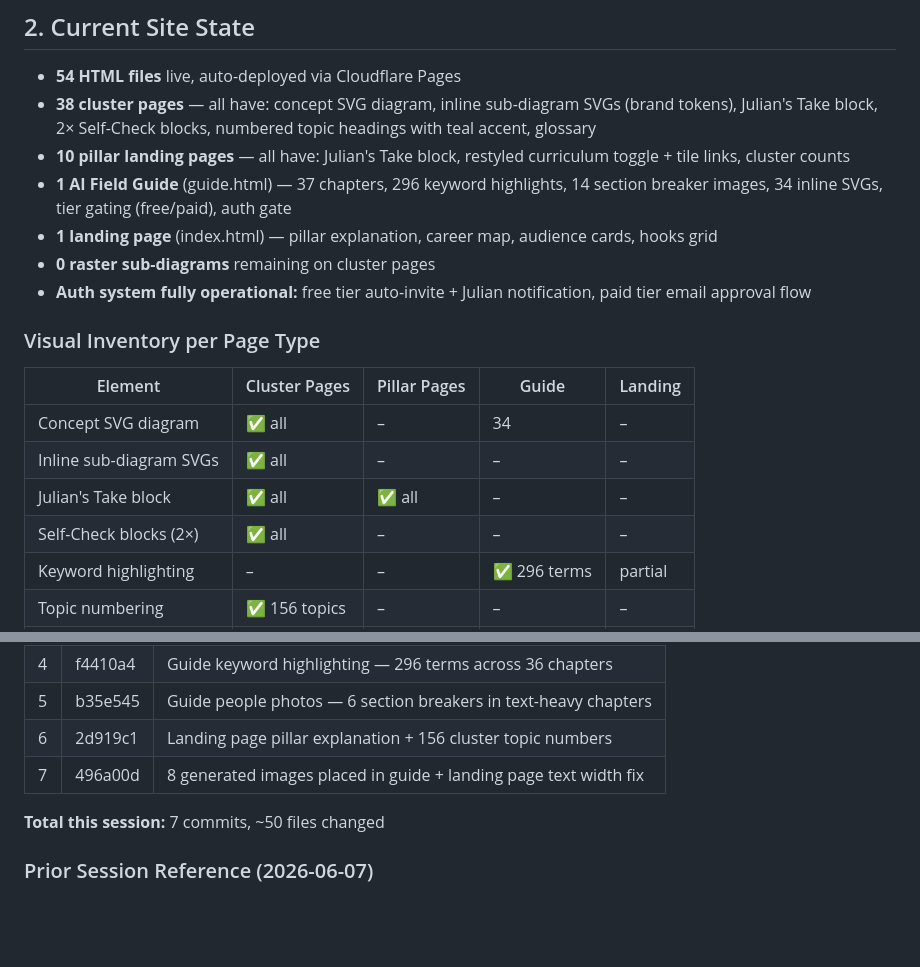
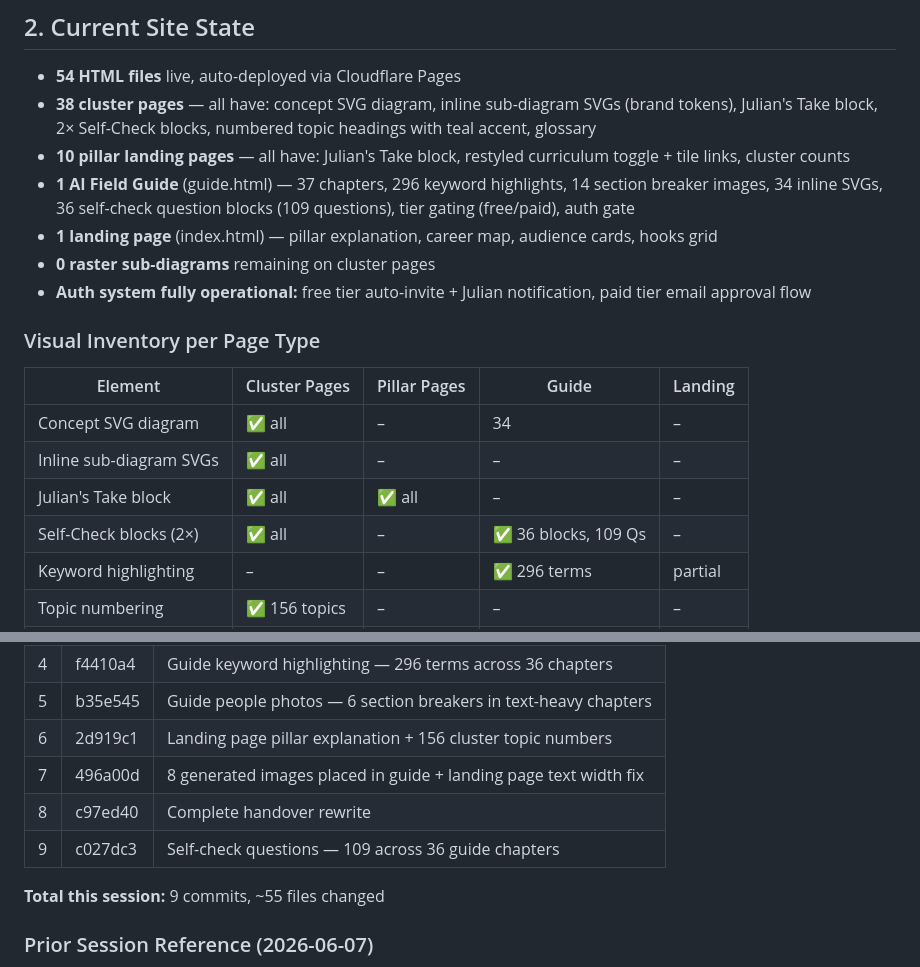
Before and after one commit to jkentarom-dot/GBSInsiderClub, a Markdown page: HANDOVER.md, 2 parts joined by grey strips. GitHub-like rendering; blank space fills up the shorter version.

Commit message:
Update handover with guide self-check questions

```diff
--- a/HANDOVER.md
+++ b/HANDOVER.md
@@ -41,7 +41,7 @@
 - **54 HTML files** live, auto-deployed via Cloudflare Pages
 - **38 cluster pages** — all have: concept SVG diagram, inline sub-diagram SVGs (brand tokens), Julian's Take block, 2× Self-Check blocks, numbered topic headings with teal accent, glossary
 - **10 pillar landing pages** — all have: Julian's Take block, restyled curriculum toggle + tile links, cluster counts
-- **1 AI Field Guide** (guide.html) — 37 chapters, 296 keyword highlights, 14 section breaker images, 34 inline SVGs, tier gating (free/paid), auth gate
+- **1 AI Field Guide** (guide.html) — 37 chapters, 296 keyword highlights, 14 section breaker images, 34 inline SVGs, 36 self-check question blocks (109 questions), tier gating (free/paid), auth gate
 - **1 landing page** (index.html) — pillar explanation, career map, audience cards, hooks grid
 - **0 raster sub-diagrams** remaining on cluster pages
 - **Auth system fully operational:** free tier auto-invite + Julian notification, paid tier email approval flow
@@ -53,7 +53,7 @@
 | Concept SVG diagram | ✅ all | – | 34 | – |
 | Inline sub-diagram SVGs | ✅ all | – | – | – |
 | Julian's Take block | ✅ all | ✅ all | – | – |
-| Self-Check blocks (2×) | ✅ all | – | – | – |
+| Self-Check blocks (2×) | ✅ all | – | ✅ 36 blocks, 109 Qs | – |
 | Keyword highlighting | – | – | ✅ 296 terms | partial |
 | Topic numbering | ✅ 156 topics | – | – | – |
 | People/section photos | – | – | ✅ 14 images | – |
@@ -191,8 +191,10 @@ Claude can deploy if `api.supabase.com` is in the domain allowlist (added 2026-0
 | 5 | b35e545 | Guide people photos — 6 section breakers in text-heavy chapters |
 | 6 | 2d919c1 | Landing page pillar explanation + 156 cluster topic numbers |
 | 7 | 496a00d | 8 generated images placed in guide + landing page text width fix |
+| 8 | c97ed40 | Complete handover rewrite |
+| 9 | c027dc3 | Self-check questions — 109 across 36 guide chapters |
 
-**Total this session:** 7 commits, ~50 files changed
+**Total this session:** 9 commits, ~55 files changed
 
 ### Prior Session Reference (2026-06-07)
 15 commits: SVG rebuild (all pillars), Julian's Takes (full coverage), Self-Check blocks (all pages), link restyling. See git log for full history.
```
